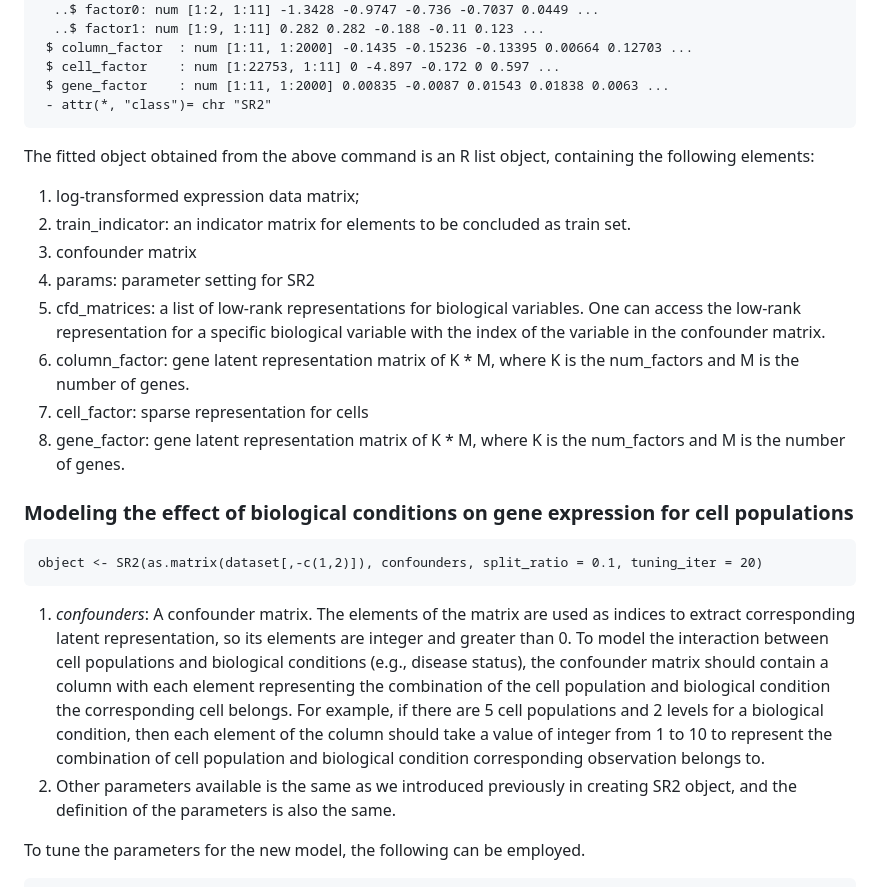
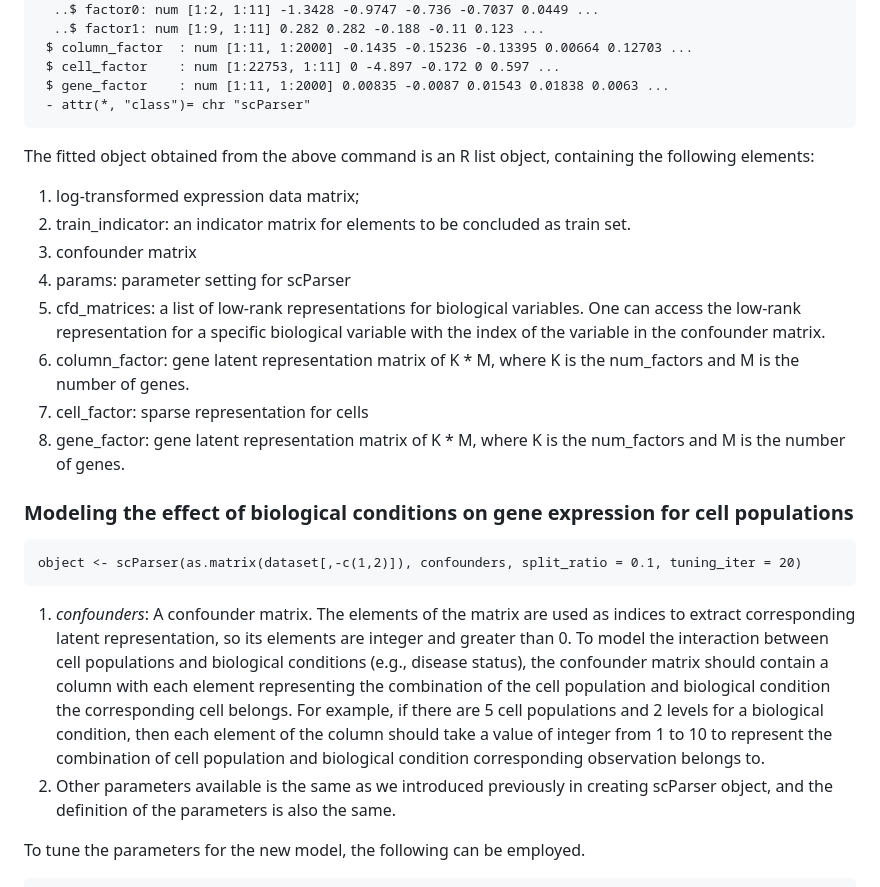
Before and after one commit to kai0511/scParser, a Markdown page: README.md, the part around the change printed below. GitHub-like rendering.

````diff
--- a/README.md
+++ b/README.md
@@ -119,14 +119,14 @@ List of 9
  $ column_factor  : num [1:11, 1:2000] -0.1435 -0.15236 -0.13395 0.00664 0.12703 ...
  $ cell_factor    : num [1:22753, 1:11] 0 -4.897 -0.172 0 0.597 ...
  $ gene_factor    : num [1:11, 1:2000] 0.00835 -0.0087 0.01543 0.01838 0.0063 ...
- - attr(*, "class")= chr "SR2"
+ - attr(*, "class")= chr "scParser"
 ```
 
 The fitted object obtained from the above command is an R list object, containing the following elements:
 1. log-transformed expression data matrix;
 2. train_indicator: an indicator matrix for elements to be concluded as train set.
 3. confounder matrix
-4. params: parameter setting for SR2
+4. params: parameter setting for scParser
 6. cfd_matrices: a list of low-rank representations for biological variables. One can access the low-rank representation for a specific biological variable with the index of the variable in the confounder matrix.
 7. column_factor: gene latent representation matrix of K * M, where K is the num_factors and M is the number of genes.
 8. cell_factor: sparse representation for cells
@@ -135,10 +135,10 @@ The fitted object obtained from the above command is an R list object, containin
 ### Modeling the effect of biological conditions on gene expression for cell populations
 
 ```{r}
-object <- SR2(as.matrix(dataset[,-c(1,2)]), confounders, split_ratio = 0.1, tuning_iter = 20)
+object <- scParser(as.matrix(dataset[,-c(1,2)]), confounders, split_ratio = 0.1, tuning_iter = 20)
 ```
 1. *confounders*: A confounder matrix. The elements of the matrix are used as indices to extract corresponding latent representation, so its elements are integer and greater than 0. To model the interaction between cell populations and biological conditions (e.g., disease status), the confounder matrix should contain a column with each element representing the combination of the cell population and biological condition the corresponding cell belongs. For example, if there are 5 cell populations and 2 levels for a biological condition, then each element of the column should take a value of integer from 1 to 10 to represent the combination of cell population and biological condition corresponding observation belongs to.
-2. Other parameters available is the same as we introduced previously in creating SR2 object, and the definition of the parameters is also the same.
+2. Other parameters available is the same as we introduced previously in creating scParser object, and the definition of the parameters is also the same.
 
 
 To tune the parameters for the new model, the following can be employed.
````
Also changed, not shown: other parts of README.md (+19 -19 lines).
